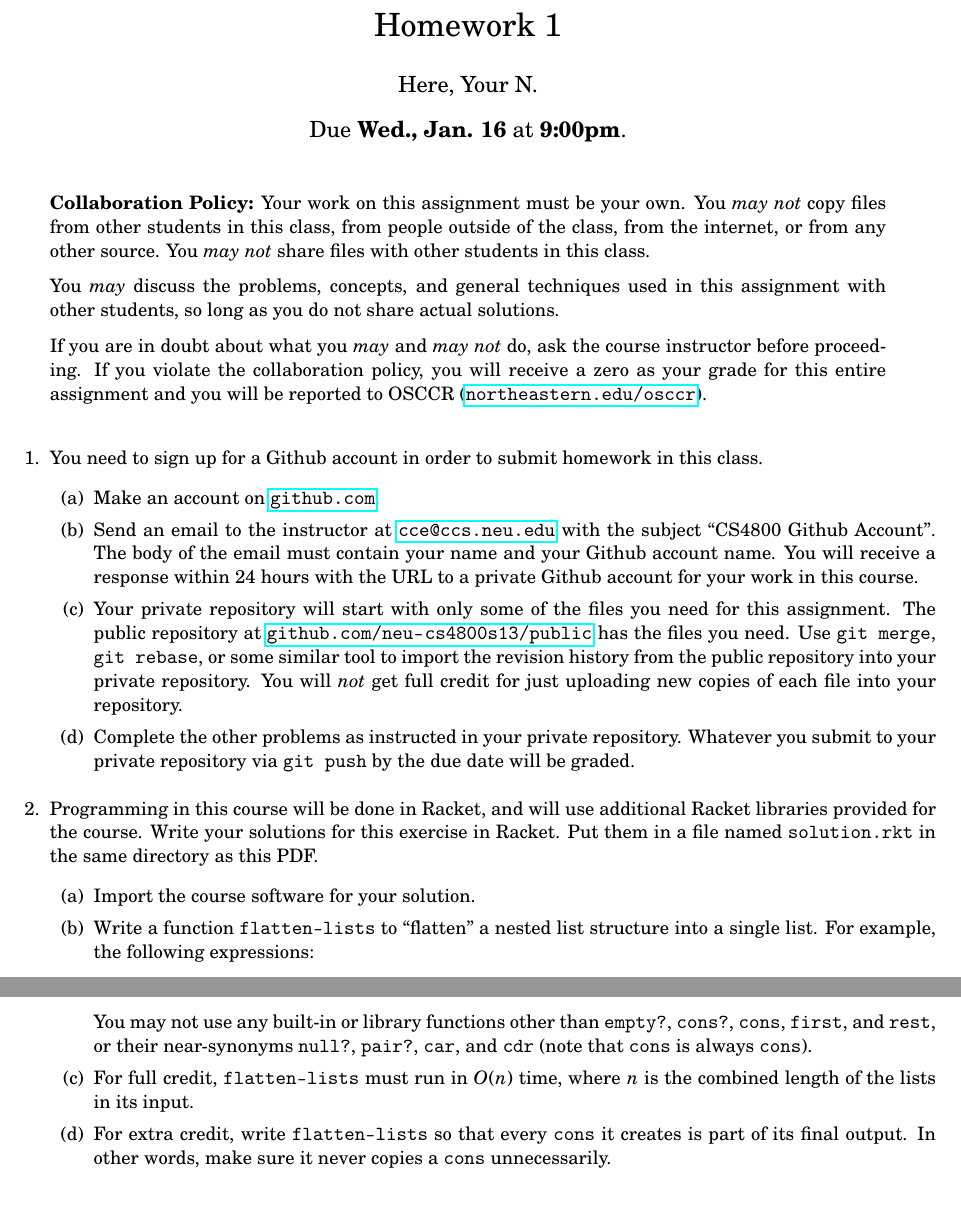
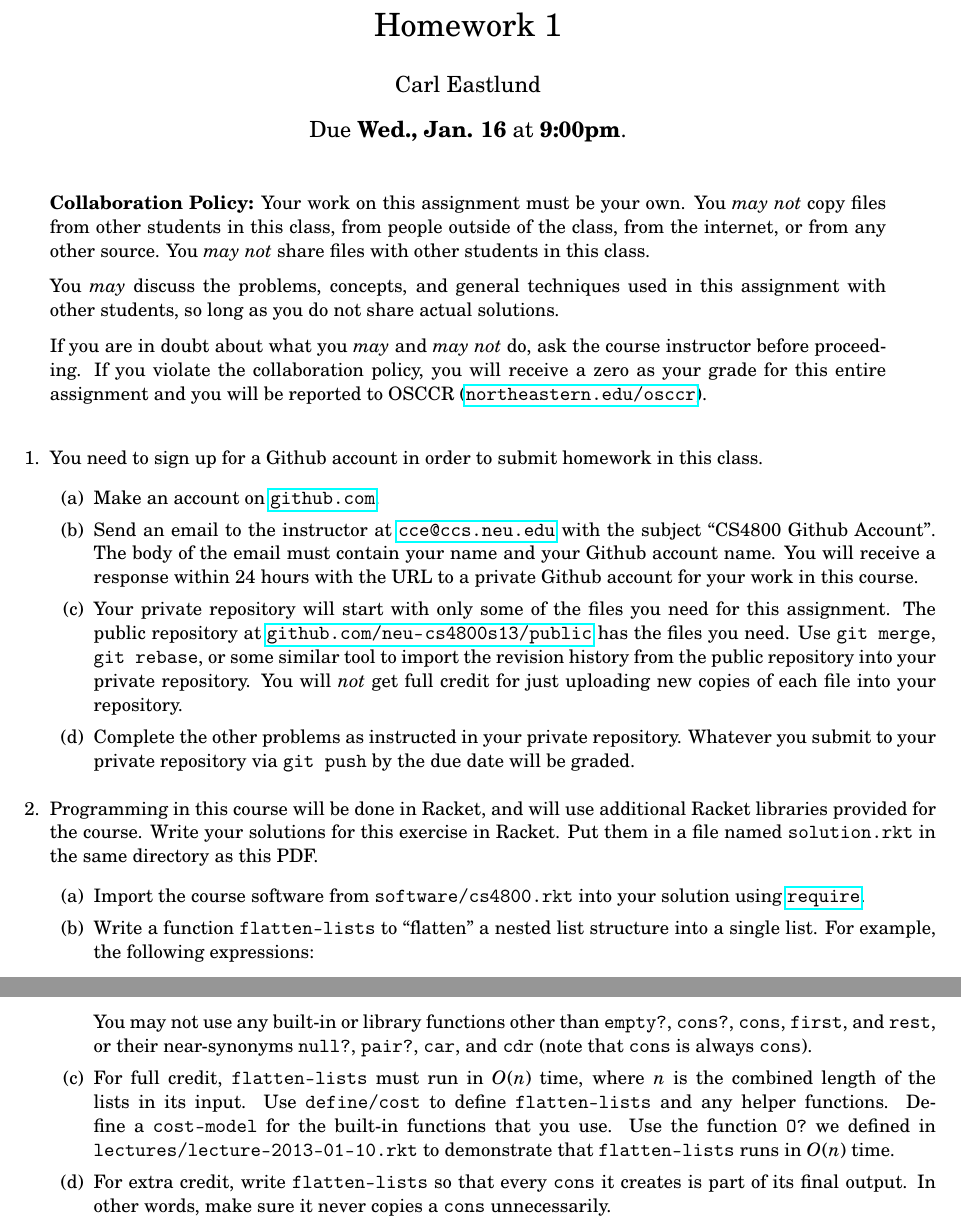
Before and after one commit to neu-cs4800s13/public, a LaTeX problem sheet (homework/1/assignment.tex): two parts of pages 1 and 2 of 2, joined at a grey line, cut so that both start at the same text, the shorter picture padded with empty space. Compiled offline with pdfLaTeX.

Commit message:
Clarified 2a and 2c.

```diff
--- a/homework/1/assignment.tex
+++ b/homework/1/assignment.tex
@@ -1,7 +1,7 @@
 \documentclass{article}
 
 \title{Homework 1}
-\author{Here, Your N.}
+\author{Carl Eastlund}
 \date{Due \textbf{Wed., Jan. 16} at \textbf{9:00pm}.}
 
 %% Fonts
@@ -83,7 +83,9 @@
   same directory as this PDF.
   \begin{enumerate}
   \item
-    Import the course software for your solution.
+    Import the course software from \texttt{software/cs4800.rkt} into your
+    solution using
+    \href{http://docs.racket-lang.org/reference/require.html}{\texttt{require}}.
   \item
     Write a function \texttt{flatten-lists} to ``flatten'' a nested list
     structure into a single list.  For example, the following expressions:
@@ -105,7 +107,12 @@
     \texttt{cons}).
   \item
     For full credit, \texttt{flatten-lists} must run in \(O(n)\) time, where
-    \(n\) is the combined length of the lists in its input.
+    \(n\) is the combined length of the lists in its input.  Use
+    \texttt{define/cost} to define \texttt{flatten-lists} and any helper
+    functions.  Define a \texttt{cost-model} for the built-in functions that you
+    use.  Use the function \texttt{O?} we defined in
+    \texttt{lectures/lecture-2013-01-10.rkt} to demonstrate that
+    \texttt{flatten-lists} runs in \(O(n)\) time.
   \item
     For extra credit, write \texttt{flatten-lists} so that every \texttt{cons}
     it creates is part of its final output.  In other words, make sure it never
```
Also changed, not shown: homework/1/assignment.pdf.
